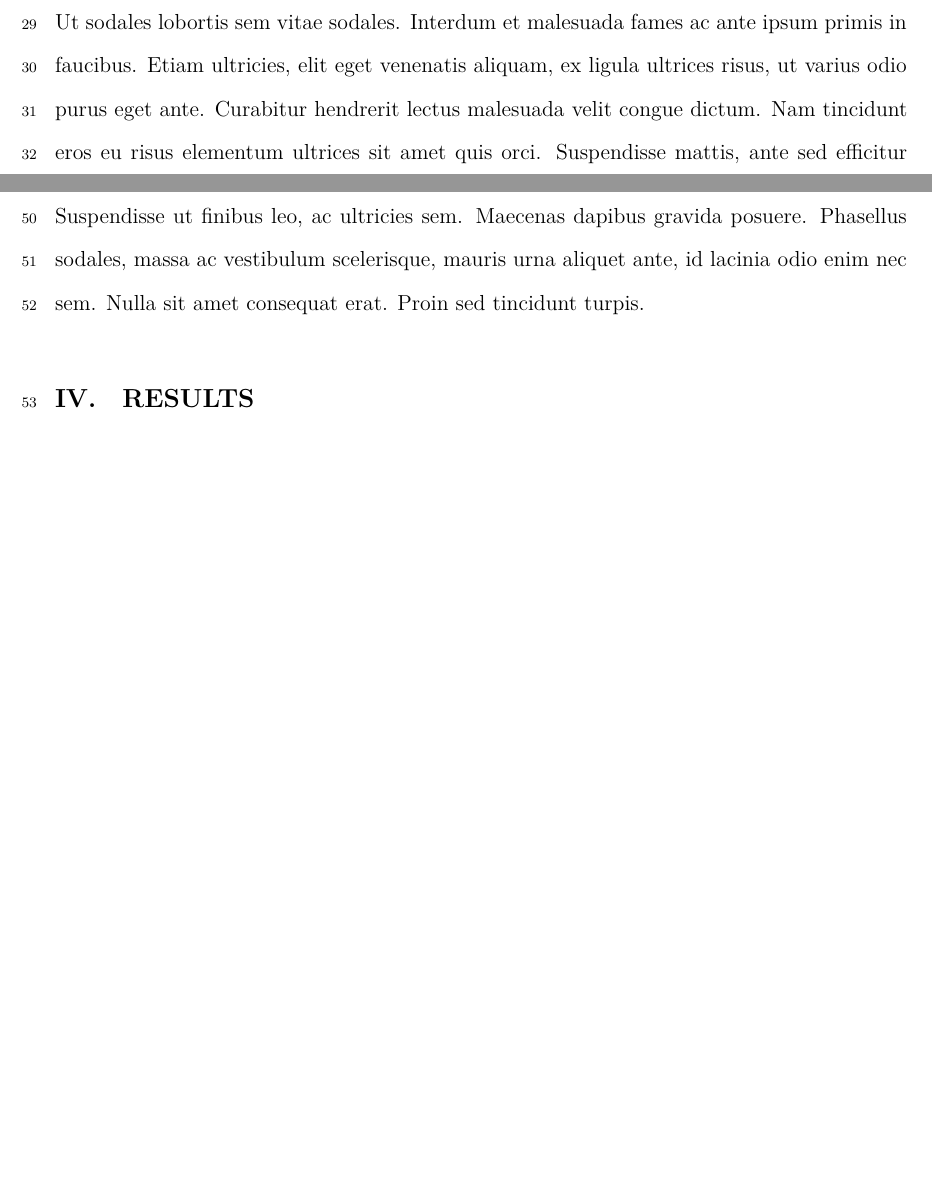
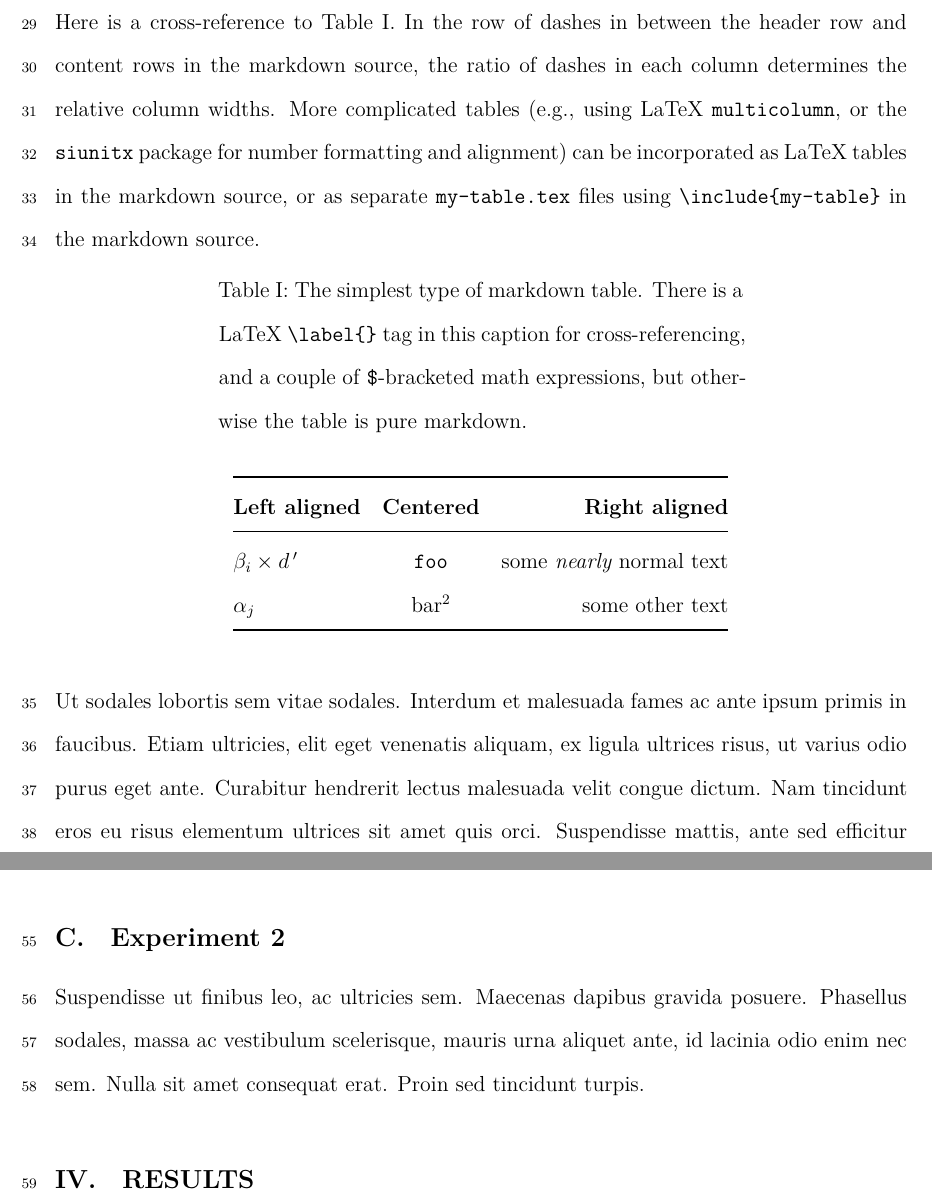
Before and after one commit to drammock/jasa-markdown-template, a LaTeX paper (submission-no-figs.tex): two parts of pages 4 and 5 of 8 before the commit and two parts of pages 4 and 5 of 9 after it, joined at a grey line, cut at the place of the change, the shorter picture padded with empty space. Compiled offline with XeLaTeX.

Commit message:
add example markdown table

```diff
--- a/submission-no-figs.tex
+++ b/submission-no-figs.tex
@@ -31,6 +31,7 @@
 \urlstyle{same}  % don't use monospace font for urls
 \usepackage[sort&compress,super,comma]{natbib}
 \bibliographystyle{bibstyle}
+\usepackage{longtable,booktabs}
 \usepackage{graphicx,grffile}
 \makeatletter
 \def\maxwidth{\ifdim\Gin@nat@width>\linewidth\linewidth\else\Gin@nat@width\fi}
@@ -231,6 +232,37 @@ nulla lorem sed dolor. Suspendisse vitae feugiat augue.
 
 \subsubsection{Stimuli}\label{stimuli}
 
+Here is a cross-reference to Table~\ref{tab-simple}. In the row of
+dashes in between the header row and content rows in the markdown
+source, the ratio of dashes in each column determines the relative
+column widths. More complicated tables (e.g., using LaTeX
+\texttt{multicolumn}, or the \texttt{siunitx} package for number
+formatting and alignment) can be incorporated as LaTeX tables in the
+markdown source, or as separate \texttt{my-table.tex} files using
+\texttt{\textbackslash{}include\{my-table\}} in the markdown source.
+
+\begin{longtable}[]{@{}lcr@{}}
+\caption{The simplest type of markdown table. There is a LaTeX
+\texttt{\textbackslash{}label\{\}} tag in this caption for
+cross-referencing, and a couple of \texttt{\$}-bracketed math
+expressions, but otherwise the table is pure markdown.
+\label{tab-simple}}\tabularnewline
+\toprule
+\textbf{Left aligned} & \textbf{Centered} & \textbf{Right
+aligned}\tabularnewline
+\midrule
+\endfirsthead
+\toprule
+\textbf{Left aligned} & \textbf{Centered} & \textbf{Right
+aligned}\tabularnewline
+\midrule
+\endhead
+\(\beta_i \times d\thinspace^\prime\) & \texttt{foo} & some \emph{nearly} normal
+text\tabularnewline
+\(\alpha_j\) & bar\textsuperscript{2} & some other text\tabularnewline
+\bottomrule
+\end{longtable}
+
 Ut sodales lobortis sem vitae sodales. Interdum et malesuada fames ac
 ante ipsum primis in faucibus. Etiam ultricies, elit eget venenatis
 aliquam, ex ligula ultrices risus, ut varius odio purus eget ante.
```
Also changed, not shown: manuscript.md (+9 -0 lines), submission.tex (+32 -0 lines), submission.pdf.
